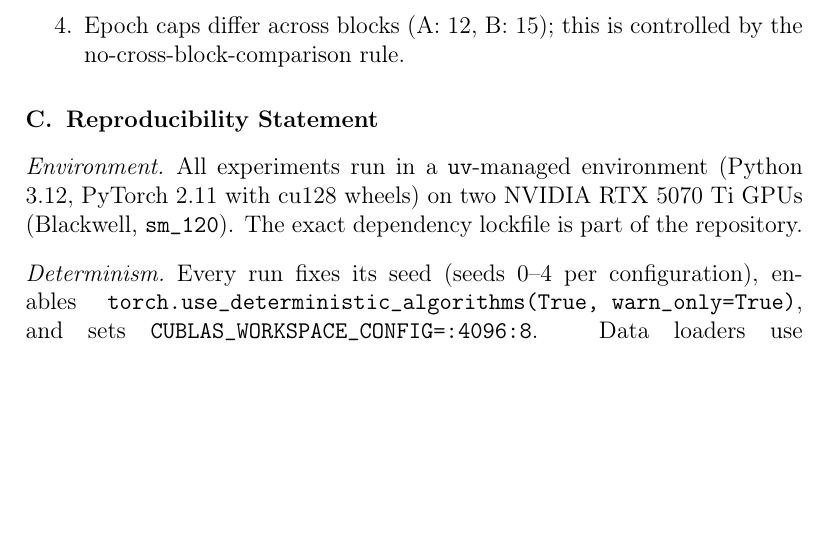
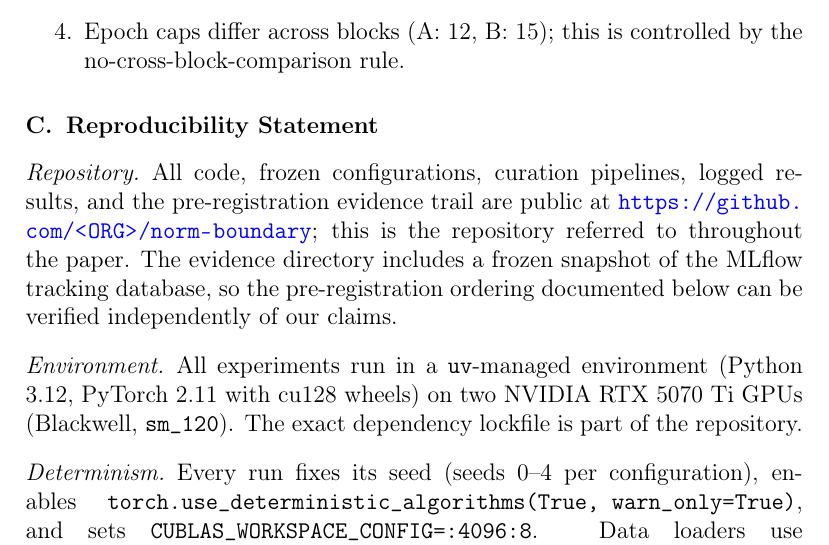
Before and after one commit to codespermuted/norm-boundary-ccai, a LaTeX paper (paper/main.tex, which reads paper/sections/app_extras.tex): part of page 41 of 53, cut so that both start at the same text, the shorter picture padded with empty space. Compiled offline with pdfLaTeX.

Commit message:
public release: README + MIT LICENSE + frozen MLflow evidence snapshot + repo URL in paper

```diff
--- a/paper/sections/app_extras.tex
+++ b/paper/sections/app_extras.tex
@@ -103,6 +103,14 @@ For transparency, we list the asymmetries that remain:
 \end{enumerate}
 
 \section{Reproducibility Statement}\label{app:repro}
+
+\paragraph{Repository}
+All code, frozen configurations, curation pipelines, logged results, and the
+pre-registration evidence trail are public at
+\url{https://github.com/<ORG>/norm-boundary}; this is the repository
+referred to throughout the paper. The evidence directory includes a frozen
+snapshot of the MLflow tracking database, so the pre-registration ordering
+documented below can be verified independently of our claims.
 
 \paragraph{Environment}
 All experiments run in a \texttt{uv}-managed environment (Python 3.12,
```
Also changed, not shown: paper/sections/sec1_intro.tex (+1 -1 lines), README.md (added), 2 other files.
